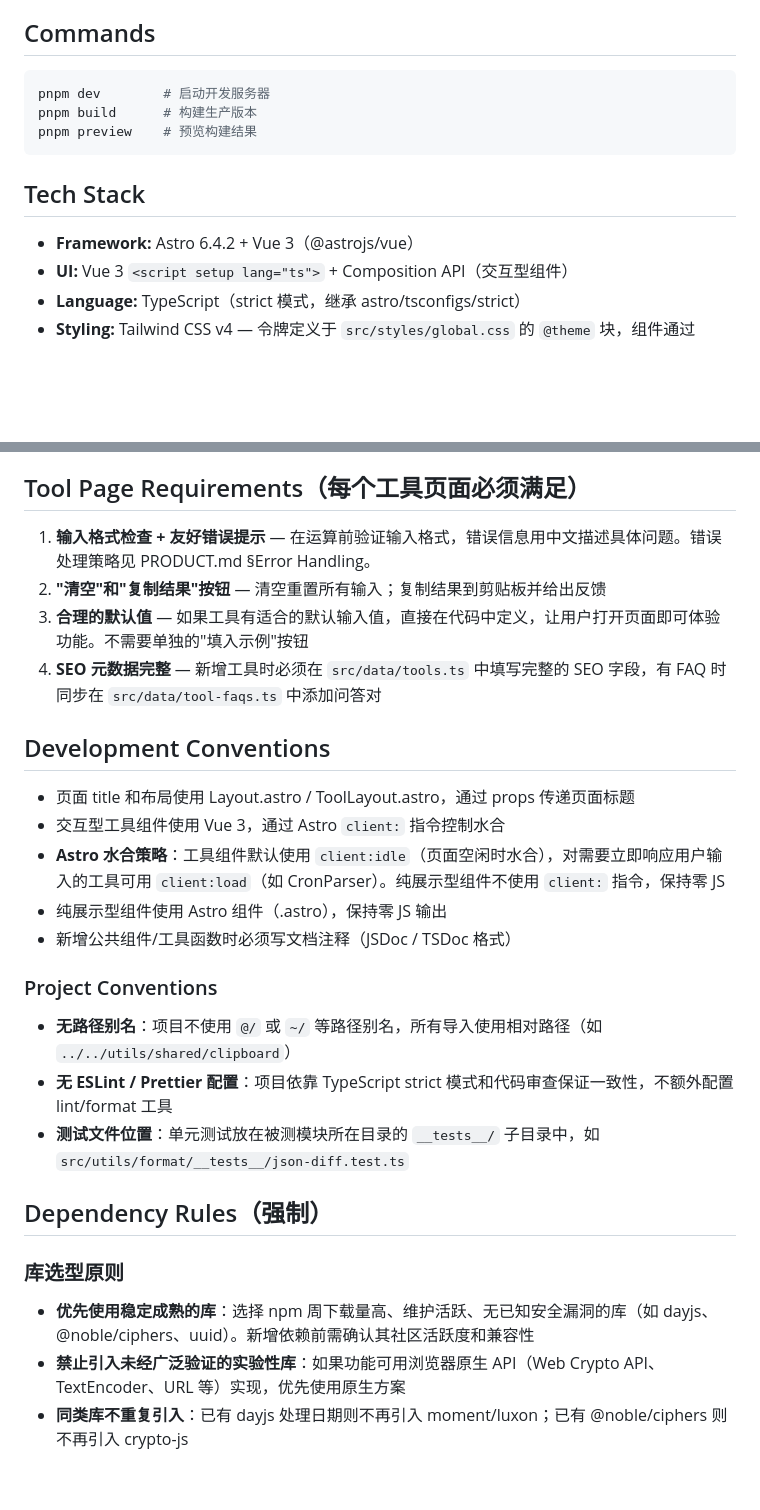
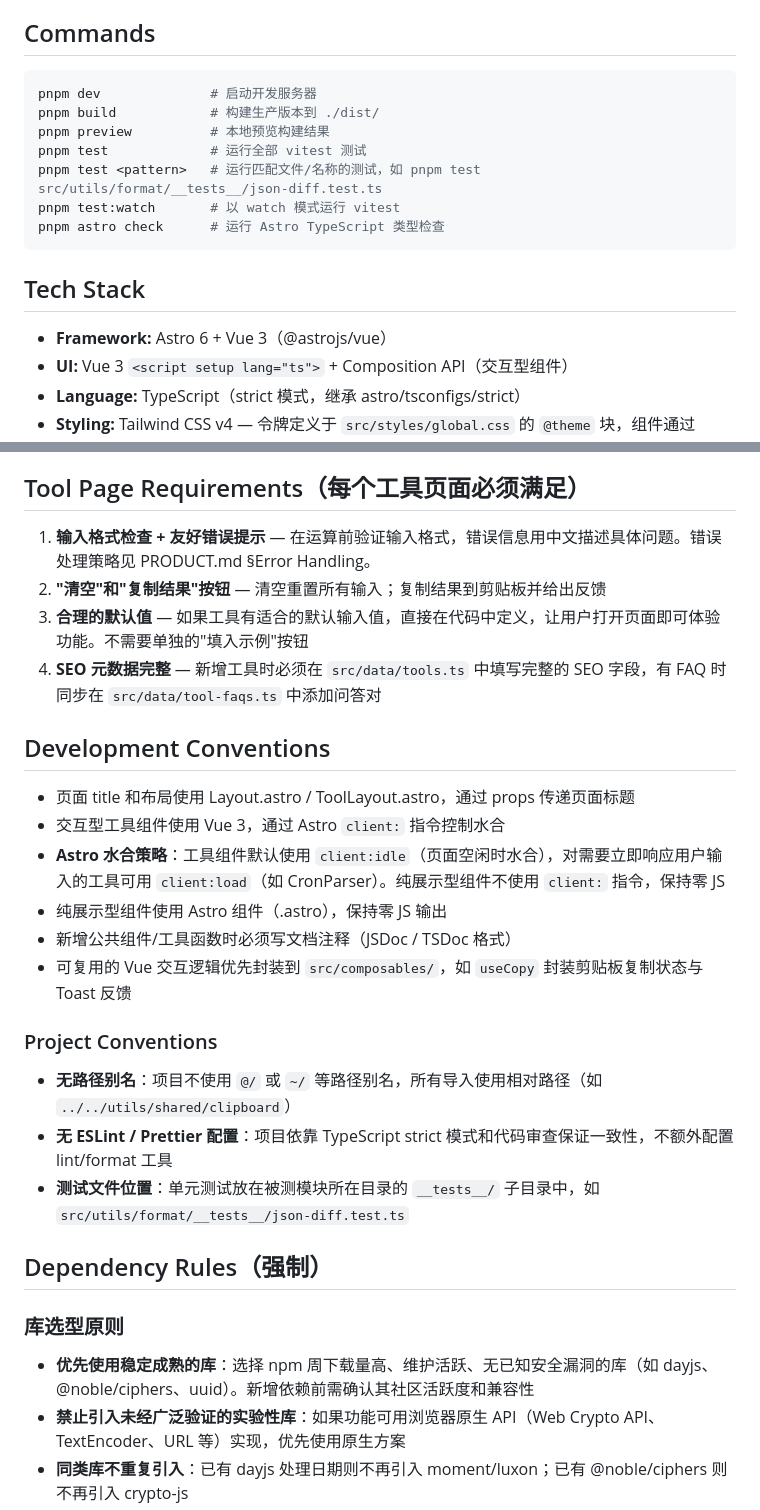
Before and after one commit to BaixuanZhu/DevTools, a Markdown page: CLAUDE.md, 2 parts joined by grey strips. GitHub-like rendering; blank space fills up the shorter version.

````diff
--- a/CLAUDE.md
+++ b/CLAUDE.md
@@ -73,14 +60,18 @@ IDEA search_text("反馈")                       →  找到所有 .astro 中的
 ## Commands
 
 ```bash
-pnpm dev        # 启动开发服务器
-pnpm build      # 构建生产版本
-pnpm preview    # 预览构建结果
+pnpm dev              # 启动开发服务器
+pnpm build            # 构建生产版本到 ./dist/
+pnpm preview          # 本地预览构建结果
+pnpm test             # 运行全部 vitest 测试
+pnpm test <pattern>   # 运行匹配文件/名称的测试，如 pnpm test src/utils/format/__tests__/json-diff.test.ts
+pnpm test:watch       # 以 watch 模式运行 vitest
+pnpm astro check      # 运行 Astro TypeScript 类型检查
 ```
 
 ## Tech Stack
 
-- **Framework:** Astro 6.4.2 + Vue 3（@astrojs/vue）
+- **Framework:** Astro 6 + Vue 3（@astrojs/vue）
 - **UI:** Vue 3 `<script setup lang="ts">` + Composition API（交互型组件）
 - **Language:** TypeScript（strict 模式，继承 astro/tsconfigs/strict）
 - **Styling:** Tailwind CSS v4 — 令牌定义于 `src/styles/global.css` 的 `@theme` 块，组件通过 utility class 消费
@@ -134,28 +159,35 @@ public/          # 不经处理的静态文件（favicon 等）
 
 ## Tool Page Requirements（每个工具页面必须满足）
 
-1. **输入格式检查 + 友好错误提示** — 在运算前验证输入格式，错误信息用中文描述具体问题。错误处理策略见 PRODUCT.md §Error Handling。
+1. **输入格式检查 + 友好错误提示** — 在运算前验证输入格式，错误信息用中文描述具体问题。错误处理策略见 PRODUCT.md §Error
+   Handling。
 2. **"清空"和"复制结果"按钮** — 清空重置所有输入；复制结果到剪贴板并给出反馈
 3. **合理的默认值** — 如果工具有适合的默认输入值，直接在代码中定义，让用户打开页面即可体验功能。不需要单独的"填入示例"按钮
-4. **SEO 元数据完整** — 新增工具时必须在 `src/data/tools.ts` 中填写完整的 SEO 字段，有 FAQ 时同步在 `src/data/tool-faqs.ts` 中添加问答对
+4. **SEO 元数据完整** — 新增工具时必须在 `src/data/tools.ts` 中填写完整的 SEO 字段，有 FAQ 时同步在
+   `src/data/tool-faqs.ts` 中添加问答对
 
 ## Development Conventions
 
 - 页面 title 和布局使用 Layout.astro / ToolLayout.astro，通过 props 传递页面标题
 - 交互型工具组件使用 Vue 3，通过 Astro `client:` 指令控制水合
-- **Astro 水合策略**：工具组件默认使用 `client:idle`（页面空闲时水合），对需要立即响应用户输入的工具可用 `client:load`（如 CronParser）。纯展示型组件不使用 `client:` 指令，保持零 JS
+- **Astro 水合策略**：工具组件默认使用 `client:idle`（页面空闲时水合），对需要立即响应用户输入的工具可用 `client:load`（如
+  CronParser）。纯展示型组件不使用 `client:` 指令，保持零 JS
 - 纯展示型组件使用 Astro 组件（.astro），保持零 JS 输出
 - 新增公共组件/工具函数时必须写文档注释（JSDoc / TSDoc 格式）
+- 可复用的 Vue 交互逻辑优先封装到 `src/composables/`，如 `useCopy` 封装剪贴板复制状态与 Toast 反馈
 
 ### Project Conventions
 
 - **无路径别名**：项目不使用 `@/` 或 `~/` 等路径别名，所有导入使用相对路径（如 `../../utils/shared/clipboard`）
 - **无 ESLint / Prettier 配置**：项目依靠 TypeScript strict 模式和代码审查保证一致性，不额外配置 lint/format 工具
-- **测试文件位置**：单元测试放在被测模块所在目录的 `__tests__/` 子目录中，如 `src/utils/format/__tests__/json-diff.test.ts`
+- **测试文件位置**：单元测试放在被测模块所在目录的 `__tests__/` 子目录中，如
+  `src/utils/format/__tests__/json-diff.test.ts`
 
 ## Dependency Rules（强制）
 
 ### 库选型原则
-- **优先使用稳定成熟的库**：选择 npm 周下载量高、维护活跃、无已知安全漏洞的库（如 dayjs、@noble/ciphers、uuid）。新增依赖前需确认其社区活跃度和兼容性
+
+- **优先使用稳定成熟的库**：选择 npm 周下载量高、维护活跃、无已知安全漏洞的库（如
+  dayjs、@noble/ciphers、uuid）。新增依赖前需确认其社区活跃度和兼容性
 - **禁止引入未经广泛验证的实验性库**：如果功能可用浏览器原生 API（Web Crypto API、TextEncoder、URL 等）实现，优先使用原生方案
 - **同类库不重复引入**：已有 dayjs 处理日期则不再引入 moment/luxon；已有 @noble/ciphers 则不再引入 crypto-js
````
Also changed, not shown: other parts of CLAUDE.md (+69 -48 lines).
